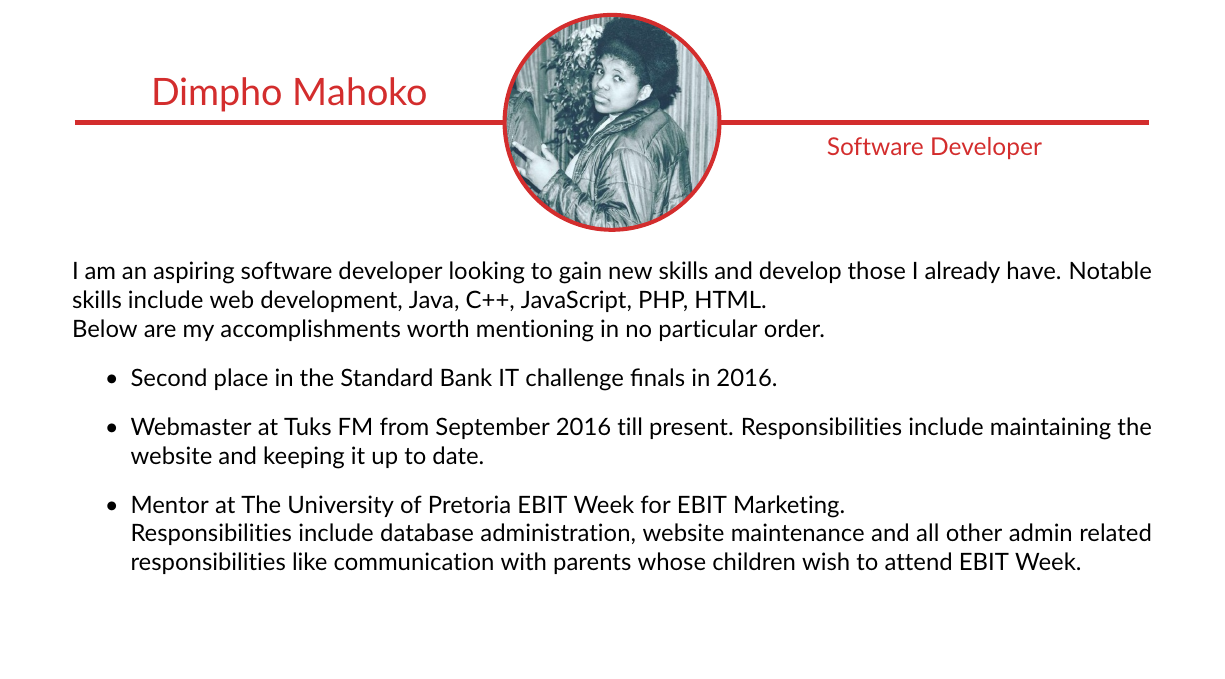
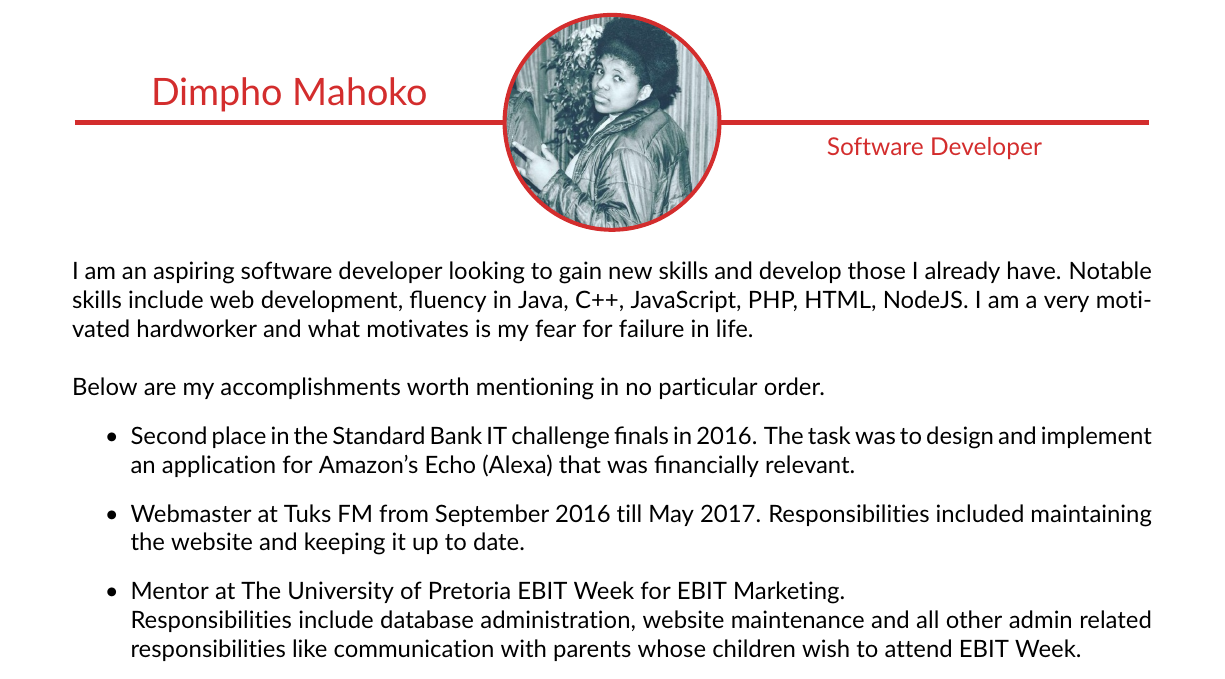
Before and after one commit to JoshC117/TempDemo, a LaTeX document (Tenders/ProjectAssigningSystem/main.tex, which reads Tenders/Common/team.tex): part of page 8 of 14, cut so that both start at the same text, the shorter picture padded with empty space. Compiled offline with pdfLaTeX.

Commit message:
Added explanation for SBITC

```diff
--- a/Tenders/Common/team.tex
+++ b/Tenders/Common/team.tex
@@ -2,12 +2,14 @@
 
 \ProfileHeader{Dimpho Mahoko}{../Common/dorothy.jpg}{Software Developer}
 
-	I am an aspiring software developer looking to gain new skills and develop those I already have. Notable skills include web development, Java, C++, JavaScript, PHP, HTML. \\
+	I am an aspiring software developer looking to gain new skills and develop those I already have. Notable skills include web development, fluency in Java, C++, JavaScript, PHP, HTML, NodeJS. I am a very motivated hardworker and what motivates is my fear for failure in life. \\
+
 	 Below are my accomplishments worth mentioning in no particular order.
 	\begin{itemize}
 		\item Second place in the Standard Bank IT challenge finals in 2016.
-		\item Webmaster at Tuks FM from September 2016 till present.
-			Responsibilities include maintaining the website and keeping it up to date.
+			The task was to design and implement an application for Amazon's Echo (Alexa) that was financially relevant.
+		\item Webmaster at Tuks FM from September 2016 till May 2017.
+			Responsibilities included maintaining the website and keeping it up to date.
 		\item Mentor at The University of Pretoria EBIT Week for EBIT Marketing.\\
 			Responsibilities include database administration, website maintenance and all other admin related responsibilities like communication with parents whose children wish to attend EBIT Week.
 		\item 2016 Retro Rabbit Rabbiteer program attendee \\
```
